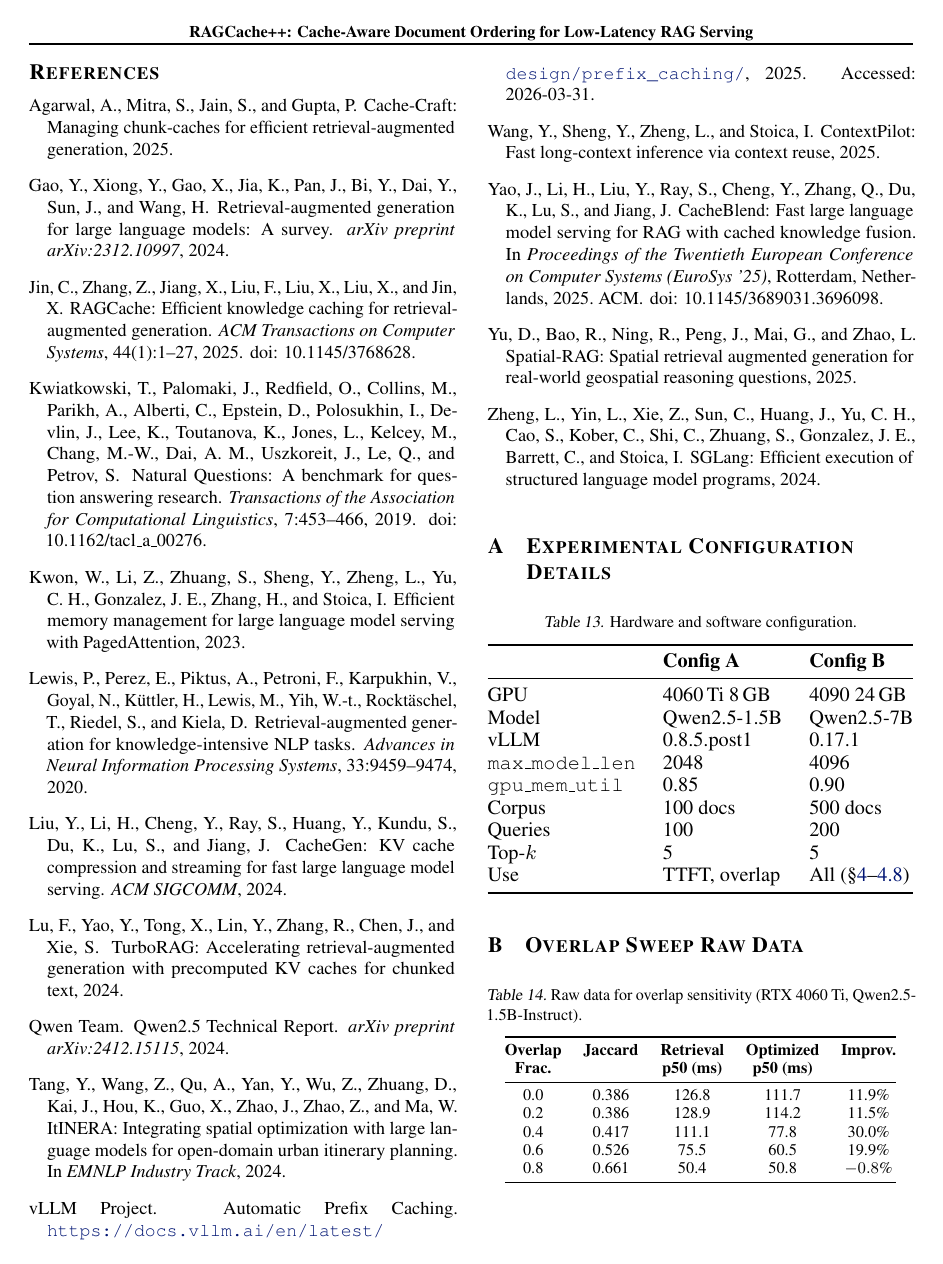
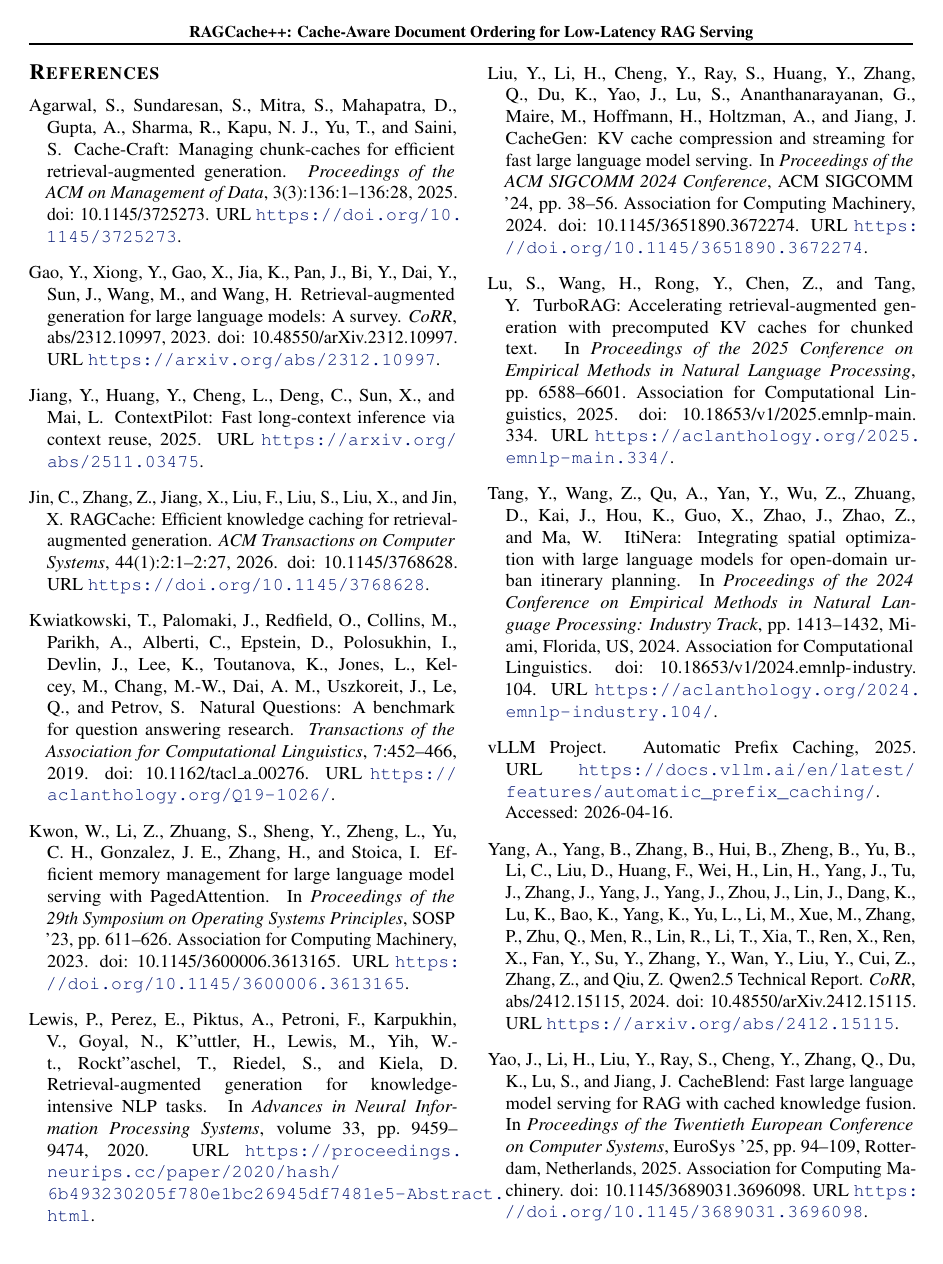
Before and after one commit to tantansir/RAGCachePlusPlus, a LaTeX paper (paper/paper.tex, which reads paper/references.bib): page 14 of 15. Compiled offline with pdfLaTeX.

Commit message:
Replace references.bib with corrected version
Key improvements over old references:
- PagedAttention: @misc arXiv -> @inproceedings SOSP'23 with DOI
- SGLang: @misc arXiv -> @inproceedings NeurIPS 2024
- RAG (Lewis): @article -> @inproceedings NeurIPS 2020
- Cache-Craft: @misc -> @article PACMMOD with DOI
- TurboRAG: @misc -> @inproceedings EMNLP 2025 with DOI
- RAGCache: year 2025 -> 2026 (correct publication year)
- Qwen2.5 TR: full author list added
- All entries: DOIs and URLs added where available
- filecontents block in paper.tex synced with references.bib

Co-Authored-By: Claude Opus 4.6 (1M context) <noreply@anthropic.com>

```diff
--- a/paper/paper.tex
+++ b/paper/paper.tex
@@ -8,36 +8,31 @@
   title     = {{RAGCache}: Efficient Knowledge Caching for Retrieval-Augmented Generation},
   journal   = {ACM Transactions on Computer Systems},
-  year      = {2025},
+  year      = {2026},
   volume    = {44},
   number    = {1},
-  pages     = {1--27},
-  publisher = {Association for Computing Machinery},
+  articleno = {2},
+  pages     = {2:1--2:27},
   doi       = {10.1145/3768628}
 }
-
 @inproceedings{yao2025cacheblend,
   author    = {Yao, Jiayi and Li, Hanchen and Liu, Yuhan and Ray, Siddhant and Cheng, Yihua and Zhang, Qizheng and Du, Kuntai and Lu, Shan and Jiang, Junchen},
   title     = {{CacheBlend}: Fast Large Language Model Serving for {RAG} with Cached Knowledge Fusion},
-  booktitle = {Proceedings of the Twentieth European Conference on Computer Systems (EuroSys~'25)},
+  booktitle = {Proceedings of the Twentieth European Conference on Computer Systems},
+  series    = {EuroSys '25},
   year      = {2025},
+  address   = {Rotterdam, Netherlands},
   pages     = {94--109},
-  address   = {Rotterdam, Netherlands},
-  publisher = {ACM},
+  publisher = {Association for Computing Machinery},
   doi       = {10.1145/3689031.3696098}
 }
-
-@misc{kwon2023pagedattention,
-  author        = {Kwon, Woosuk and Li, Zhuohan and Zhuang, Siyuan and Sheng, Ying and Zheng, Lianmin and Yu, Cody Hao and Gonzalez, Joseph E. and Zhang, Hao and Stoica, Ion},
-  title         = {Efficient Memory Management for Large Language Model Serving with {PagedAttention}},
-  year          = {2023},
-  archivePrefix = {arXiv},
-  eprint        = {2309.06180}
+@inproceedings{kwon2023pagedattention,
+  author    = {Kwon, Woosuk and Li, Zhuohan and Zhuang, Siyuan and Sheng, Ying and Zheng, Lianmin and Yu, Cody Hao and Gonzalez, Joseph E. and Zhang, Hao and Stoica, Ion},
+  title     = {Efficient Memory Management for Large Language Model Serving with {PagedAttention}},
+  booktitle = {Proceedings of the 29th Symposium on Operating Systems Principles},
+  series    = {SOSP '23},
+  year      = {2023},
+  pages     = {611--626},
+  publisher = {Association for Computing Machinery},
+  doi       = {10.1145/3600006.3613165}
 }
-
-@misc{zheng2024sglang,
-  author        = {Zheng, Lianmin and Yin, Liangsheng and Xie, Zhiqiang and Sun, Chuyue and Huang, Jeff and Yu, Cody Hao and Cao, Shiyi and Kozyrakis, Christos and Stoica, Ion and Gonzalez, Joseph E. and Barrett, Clark and Sheng, Ying},
-  title         = {{SGLang}: Efficient Execution of Structured Language Model Programs},
-  year          = {2024},
-  archivePrefix = {arXiv},
-  eprint        = {2312.07104},
-  doi           = {10.48550/arXiv.2312.07104}
+@inproceedings{zheng2024sglang,
@@ -46,7 +44 @@
-@article{lewis2020rag,
-  author  = {Lewis, Patrick and Perez, Ethan and Piktus, Aleksandra and Petroni, Fabio and Karpukhin, Vladimir and Goyal, Naman and K{\"u}ttler, Heinrich and Lewis, Mike and Yih, Wen-tau and Rockt{\"a}schel, Tim and Riedel, Sebastian and Kiela, Douwe},
-  title   = {Retrieval-Augmented Generation for Knowledge-Intensive {NLP} Tasks},
-  journal = {Advances in Neural Information Processing Systems},
-  year    = {2020},
-  volume  = {33},
-  pages   = {9459--9474}
+@inproceedings{lewis2020rag,
@@ -53,26 +48,23 @@
+  volume    = {33},
+  year      = {2020},
+  pages     = {9459--9474}
 }
-
 @inproceedings{yang2018hotpotqa,
-  author    = {Yang, Zhilin and Qi, Peng and Zhang, Saizheng and Bengio, Yoshua and Cohen, William W. and Salakhutdinov, Ruslan and Manning, Christopher D.},
+  author    = {Yang, Zhilin and Qi, Peng and Zhang, Saizheng and Bengio, Yoshua and Cohen, William and Salakhutdinov, Ruslan and Manning, Christopher D.},
   title     = {{HotpotQA}: A Dataset for Diverse, Explainable Multi-hop Question Answering},
   booktitle = {Proceedings of the 2018 Conference on Empirical Methods in Natural Language Processing},
   year      = {2018},
+  address   = {Brussels, Belgium},
+  publisher = {Association for Computational Linguistics},
   pages     = {2369--2380},
-  address   = {Brussels, Belgium},
-  publisher = {Association for Computational Linguistics}
+  doi       = {10.18653/v1/D18-1259}
 }
-
 @article{gao2024ragsurvey,
   author  = {Gao, Yunfan and Xiong, Yun and Gao, Xinyu and Jia, Kangxiang and Pan, Jinliu and Bi, Yuxi and Dai, Yi and Sun, Jiawei and Wang, Meng and Wang, Haofen},
   title   = {Retrieval-Augmented Generation for Large Language Models: A Survey},
-  journal = {arXiv preprint arXiv:2312.10997},
-  year    = {2024},
+  journal = {CoRR},
+  volume  = {abs/2312.10997},
+  year    = {2023},
   doi     = {10.48550/arXiv.2312.10997}
 }
-
 @article{qwen25tr,
-  author        = {{Qwen Team}},
-  title         = {{Qwen2.5 Technical Report}},
-  journal       = {arXiv preprint arXiv:2412.15115},
-  year          = {2024},
-  archivePrefix = {arXiv},
@@ -80,11 +73,14 @@
+  journal = {CoRR},
+  volume  = {abs/2412.15115},
+  year    = {2024},
+  doi     = {10.48550/arXiv.2412.15115}
 }
-
 @misc{yu2025spatialrag,
   author        = {Yu, Dazhou and Bao, Riyang and Ning, Ruiyu and Peng, Jinghong and Mai, Gengchen and Zhao, Liang},
   title         = {{Spatial-RAG}: Spatial Retrieval Augmented Generation for Real-World Geospatial Reasoning Questions},
   year          = {2025},
   archivePrefix = {arXiv},
-  eprint        = {2502.18470}
+  eprint        = {2502.18470},
+  doi           = {10.48550/arXiv.2502.18470}
 }
-
 @inproceedings{tang2024itinera,
@@ -91,7 +88,5 @@
   title     = {{ItiNera}: Integrating Spatial Optimization with Large Language Models for Open-domain Urban Itinerary Planning},
-  author    = {Tang, Yihong and Wang, Zhaokai and Qu, Ao and Yan, Yihao and Wu, Zhaofeng and Zhuang, Dingyi and Kai, Jushi and Hou, Kebing and Guo, Xiaotong and Zhao, Jinhua and Zhao, Zhan and Ma, Wei},
   booktitle = {Proceedings of the 2024 Conference on Empirical Methods in Natural Language Processing: Industry Track},
   year      = {2024},
-  pages     = {1413--1432},
   address   = {Miami, Florida, US},
   publisher = {Association for Computational Linguistics},
@@ -98,6 +94,5 @@
   doi       = {10.18653/v1/2024.emnlp-industry.104}
 }
-
 @inproceedings{lmcache2024,
   author    = {Liu, Yuhan and Li, Hanchen and Cheng, Yihua and Ray, Siddhant and Huang, Yuyang and Zhang, Qizheng and Du, Kuntai and Yao, Jiayi and Lu, Shan and Ananthanarayanan, Ganesh and Maire, Michael and Hoffmann, Henry and Holtzman, Ari and Jiang, Junchen},
   title     = {{CacheGen}: {KV} Cache Compression and Streaming for Fast Large Language Model Serving},
@@ -105,9 +101,6 @@
   year      = {2024},
   pages     = {38--56},
+  publisher = {Association for Computing Machinery},
   doi       = {10.1145/3651890.3672274}
 }
-
 @misc{vllm_apc,
-  author       = {{vLLM Project}},
-  title        = {{Automatic Prefix Caching}},
-  year         = {2025},
@@ -115,0 +109,2 @@
+  year   = {2025},
+  url    = {https://docs.vllm.ai/en/latest/features/automatic_prefix_caching/},
@@ -117,0 +116,16 @@
+  journal   = {Proceedings of the ACM on Management of Data},
+  year      = {2025},
+  volume    = {3},
+  number    = {3},
+  articleno = {136},
+  pages     = {136:1--136:28},
+  doi       = {10.1145/3725273}
+}
+@inproceedings{turborag2024,
+  author    = {Lu, Songshuo and Wang, Hua and Rong, Yutian and Chen, Zhi and Tang, Yaohua},
+  title     = {{TurboRAG}: Accelerating Retrieval-Augmented Generation with Precomputed {KV} Caches for Chunked Text},
+  booktitle = {Proceedings of the 2025 Conference on Empirical Methods in Natural Language Processing},
+  year      = {2025},
+  pages     = {6588--6601},
+  publisher = {Association for Computational Linguistics},
+  doi       = {10.18653/v1/2025.emnlp-main.334}
@@ -118,8 +136,10 @@
+  year          = {2025},
+  archivePrefix = {arXiv},
+  eprint        = {2511.03475},
+  doi           = {10.48550/arXiv.2511.03475}
+}
 @article{kwiatkowski2019nq,
-  author  = {Kwiatkowski, Tom and Palomaki, Jennimaria and Redfield, Olivia and Collins, Michael and Parikh, Ankur and Alberti, Chris and Epstein, Danielle and Polosukhin, Illia and Devlin, Jacob and Lee, Kenton and Toutanova, Kristina and Jones, Llion and Kelcey, Matthew and Chang, Ming-Wei and Dai, Andrew M. and Uszkoreit, Jakob and Le, Quoc and Petrov, Slav},
-  title   = {{Natural Questions}: A Benchmark for Question Answering Research},
-  journal = {Transactions of the Association for Computational Linguistics},
-  year    = {2019},
-  volume  = {7},
-  pages   = {453--466},
-  doi     = {10.1162/tacl_a_00276}
+  author    = {Kwiatkowski, Tom and Palomaki, Jennimaria and Redfield, Olivia and Collins, Michael and Parikh, Ankur and Alberti, Chris and Epstein, Danielle and Polosukhin, Illia and Devlin, Jacob and Lee, Kenton and Toutanova, Kristina and Jones, Llion and Kelcey, Matthew and Chang, Ming-Wei and Dai, Andrew M. and Uszkoreit, Jakob and Le, Quoc and Petrov, Slav},
+  title     = {{Natural Questions}: A Benchmark for Question Answering Research},
+  journal   = {Transactions of the Association for Computational Linguistics},
+  volume    = {7},
--- a/paper/references.bib
+++ b/paper/references.bib
@@ -3,34 +3,37 @@
   title     = {{RAGCache}: Efficient Knowledge Caching for Retrieval-Augmented Generation},
   journal   = {ACM Transactions on Computer Systems},
-  year      = {2025},
+  year      = {2026},
   volume    = {44},
   number    = {1},
-  pages     = {1--27},
-  publisher = {Association for Computing Machinery},
-  doi       = {10.1145/3768628}
+  articleno = {2},
+  pages     = {2:1--2:27},
+  doi       = {10.1145/3768628},
+  url       = {https://doi.org/10.1145/3768628}
 }
 
 @inproceedings{yao2025cacheblend,
   author    = {Yao, Jiayi and Li, Hanchen and Liu, Yuhan and Ray, Siddhant and Cheng, Yihua and Zhang, Qizheng and Du, Kuntai and Lu, Shan and Jiang, Junchen},
   title     = {{CacheBlend}: Fast Large Language Model Serving for {RAG} with Cached Knowledge Fusion},
-  booktitle = {Proceedings of the Twentieth European Conference on Computer Systems (EuroSys~'25)},
+  booktitle = {Proceedings of the Twentieth European Conference on Computer Systems},
+  series    = {EuroSys '25},
   year      = {2025},
   address   = {Rotterdam, Netherlands},
-  publisher = {ACM},
-  doi       = {10.1145/3689031.3696098}
+  pages     = {94--109},
+  publisher = {Association for Computing Machinery},
+  doi       = {10.1145/3689031.3696098},
+  url       = {https://doi.org/10.1145/3689031.3696098}
 }
 
-@misc{kwon2023pagedattention,
-  author        = {Kwon, Woosuk and Li, Zhuohan and Zhuang, Siyuan and Sheng, Ying and Zheng, Lianmin and Yu, Cody Hao and Gonzalez, Joseph E. and Zhang, Hao and Stoica, Ion},
-  title         = {Efficient Memory Management for Large Language Model Serving with {PagedAttention}},
-  year          = {2023},
-  archivePrefix = {arXiv},
-  eprint        = {2309.06180}
+@inproceedings{kwon2023pagedattention,
+  author    = {Kwon, Woosuk and Li, Zhuohan and Zhuang, Siyuan and Sheng, Ying and Zheng, Lianmin and Yu, Cody Hao and Gonzalez, Joseph E. and Zhang, Hao and Stoica, Ion},
+  title     = {Efficient Memory Management for Large Language Model Serving with {PagedAttention}},
+  booktitle = {Proceedings of the 29th Symposium on Operating Systems Principles},
+  series    = {SOSP '23},
+  year      = {2023},
+  pages     = {611--626},
+  publisher = {Association for Computing Machinery},
+  doi       = {10.1145/3600006.3613165},
+  url       = {https://doi.org/10.1145/3600006.3613165}
 }
 
-@misc{zheng2024sglang,
-  author        = {Zheng, Lianmin and Yin, Liangsheng and Xie, Zhiqiang and Sun, Chuyue and Huang, Jeff and Yu, Cody Hao and Cao, Shiyi and Kober, Christos and Shi, Cedric and Zhuang, Siyuan and Gonzalez, Joseph E. and Barrett, Clark and Stoica, Ion},
-  title         = {{SGLang}: Efficient Execution of Structured Language Model Programs},
-  year          = {2024},
-  archivePrefix = {arXiv},
-  eprint        = {2312.07104}
+@inproceedings{zheng2024sglang,
@@ -36,0 +43 @@
+  year      = {2024},
@@ -41,5 +47 @@
-  title   = {Retrieval-Augmented Generation for Knowledge-Intensive {NLP} Tasks},
-  journal = {Advances in Neural Information Processing Systems},
-  year    = {2020},
-  volume  = {33},
-  pages   = {9459--9474}
+@inproceedings{lewis2020rag,
@@ -46,3 +51,7 @@
+  volume    = {33},
+  year      = {2020},
+  pages     = {9459--9474},
+  url       = {https://proceedings.neurips.cc/paper/2020/hash/6b493230205f780e1bc26945df7481e5-Abstract.html}
 }
 
 @inproceedings{yang2018hotpotqa,
@@ -50 +59,8 @@
   title     = {{HotpotQA}: A Dataset for Diverse, Explainable Multi-hop Question Answering},
+  booktitle = {Proceedings of the 2018 Conference on Empirical Methods in Natural Language Processing},
+  year      = {2018},
+  address   = {Brussels, Belgium},
+  publisher = {Association for Computational Linguistics},
+  pages     = {2369--2380},
+  doi       = {10.18653/v1/D18-1259},
+  url       = {https://aclanthology.org/D18-1259/}
@@ -53,10 +67,13 @@
 }
 
 @article{gao2024ragsurvey,
-  author  = {Gao, Yunfan and Xiong, Yun and Gao, Xinyu and Jia, Kangxiang and Pan, Jinliu and Bi, Yuxi and Dai, Yi and Sun, Jiawei and Wang, Haofen},
+  author  = {Gao, Yunfan and Xiong, Yun and Gao, Xinyu and Jia, Kangxiang and Pan, Jinliu and Bi, Yuxi and Dai, Yi and Sun, Jiawei and Wang, Meng and Wang, Haofen},
   title   = {Retrieval-Augmented Generation for Large Language Models: A Survey},
-  journal = {arXiv preprint arXiv:2312.10997},
-  year    = {2024}
+  journal = {CoRR},
+  volume  = {abs/2312.10997},
+  year    = {2023},
+  doi     = {10.48550/arXiv.2312.10997},
+  url     = {https://arxiv.org/abs/2312.10997}
 }
 
 @misc{qwen2.5,
@@ -71,24 +88,33 @@
   title         = {{Spatial-RAG}: Spatial Retrieval Augmented Generation for Real-World Geospatial Reasoning Questions},
   year          = {2025},
   archivePrefix = {arXiv},
-  eprint        = {2502.18470}
+  eprint        = {2502.18470},
+  doi           = {10.48550/arXiv.2502.18470},
+  url           = {https://arxiv.org/abs/2502.18470}
 }
 
 @inproceedings{tang2024itinera,
-  title     = {{ItINERA}: Integrating Spatial Optimization with Large Language Models for Open-domain Urban Itinerary Planning},
   author    = {Tang, Yihong and Wang, Zhaokai and Qu, Ao and Yan, Yihao and Wu, Zhaofeng and Zhuang, Dingyi and Kai, Jushi and Hou, Kebing and Guo, Xiaotong and Zhao, Jinhua and Zhao, Zhan and Ma, Wei},
-  booktitle = {EMNLP Industry Track},
-  year      = {2024}
+  title     = {{ItiNera}: Integrating Spatial Optimization with Large Language Models for Open-domain Urban Itinerary Planning},
+  booktitle = {Proceedings of the 2024 Conference on Empirical Methods in Natural Language Processing: Industry Track},
+  year      = {2024},
+  address   = {Miami, Florida, US},
+  publisher = {Association for Computational Linguistics},
+  pages     = {1413--1432},
+  doi       = {10.18653/v1/2024.emnlp-industry.104},
+  url       = {https://aclanthology.org/2024.emnlp-industry.104/}
 }
 
-@article{lmcache2024,
-  author  = {Yuhan Liu and Hanchen Li and Yihua Cheng and Siddhant Ray and Yuyang Huang and Souvik Kundu and Kuntai Du and Shan Lu and Junchen Jiang},
-  title   = {{CacheGen}: {KV} Cache Compression and Streaming for Fast Large Language Model Serving},
-  journal = {ACM SIGCOMM},
-  year    = {2024}
+@inproceedings{lmcache2024,
+  author    = {Liu, Yuhan and Li, Hanchen and Cheng, Yihua and Ray, Siddhant and Huang, Yuyang and Zhang, Qizheng and Du, Kuntai and Yao, Jiayi and Lu, Shan and Ananthanarayanan, Ganesh and Maire, Michael and Hoffmann, Henry and Holtzman, Ari and Jiang, Junchen},
+  title     = {{CacheGen}: {KV} Cache Compression and Streaming for Fast Large Language Model Serving},
+  booktitle = {Proceedings of the ACM SIGCOMM 2024 Conference},
+  series    = {ACM SIGCOMM '24},
+  year      = {2024},
+  pages     = {38--56},
+  publisher = {Association for Computing Machinery},
+  doi       = {10.1145/3651890.3672274},
+  url       = {https://doi.org/10.1145/3651890.3672274}
 }
 
 @misc{vllm_apc,
-  author       = {{vLLM Project}},
-  title        = {{Automatic Prefix Caching}},
-  year         = {2025},
@@ -96,0 +123,2 @@
+  year   = {2025},
+  url    = {https://docs.vllm.ai/en/latest/features/automatic_prefix_caching/},
@@ -101,16 +128,25 @@
-  title         = {{Cache-Craft}: Managing Chunk-Caches for Efficient Retrieval-Augmented Generation},
-  year          = {2025},
-  archivePrefix = {arXiv},
-  eprint        = {2502.15734},
-  doi           = {10.1145/3725273}
+@article{cachecraft2025,
+  author    = {Agarwal, Shubham and Sundaresan, Sai and Mitra, Subrata and Mahapatra, Debabrata and Gupta, Archit and Sharma, Rounak and Kapu, Nirmal Joshua and Yu, Tong and Saini, Shiv},
+  title     = {{Cache-Craft}: Managing Chunk-Caches for Efficient Retrieval-Augmented Generation},
+  journal   = {Proceedings of the ACM on Management of Data},
+  year      = {2025},
+  volume    = {3},
+  number    = {3},
+  articleno = {136},
+  pages     = {136:1--136:28},
+  doi       = {10.1145/3725273},
+  url       = {https://doi.org/10.1145/3725273}
 }
 
-@misc{turborag2024,
-  author        = {Lu, Feifei and Yao, Yuhao and Tong, Xin and Lin, Yuekui and Zhang, Rongwei and Chen, Jialong and Xie, Shuai},
-  title         = {{TurboRAG}: Accelerating Retrieval-Augmented Generation with Precomputed {KV} Caches for Chunked Text},
-  year          = {2024},
-  archivePrefix = {arXiv},
-  eprint        = {2410.07590}
+@inproceedings{turborag2024,
+  author    = {Lu, Songshuo and Wang, Hua and Rong, Yutian and Chen, Zhi and Tang, Yaohua},
+  title     = {{TurboRAG}: Accelerating Retrieval-Augmented Generation with Precomputed {KV} Caches for Chunked Text},
+  booktitle = {Proceedings of the 2025 Conference on Empirical Methods in Natural Language Processing},
+  year      = {2025},
+  pages     = {6588--6601},
+  publisher = {Association for Computational Linguistics},
+  doi       = {10.18653/v1/2025.emnlp-main.334},
+  url       = {https://aclanthology.org/2025.emnlp-main.334/}
 }
 
 @misc{contextpilot2025,
@@ -122,7 +158,5 @@
+  doi           = {10.48550/arXiv.2511.03475},
+  url           = {https://arxiv.org/abs/2511.03475}
 }
 
 @article{qwen25tr,
-  author        = {{Qwen Team}},
-  title         = {{Qwen2.5 Technical Report}},
-  journal       = {arXiv preprint arXiv:2412.15115},
-  year          = {2024},
@@ -131,10 +164,14 @@
+  title   = {{Qwen2.5 Technical Report}},
+  journal = {CoRR},
+  volume  = {abs/2412.15115},
+  year    = {2024},
+  doi     = {10.48550/arXiv.2412.15115},
+  url     = {https://arxiv.org/abs/2412.15115}
 }
 
 @article{kwiatkowski2019nq,
-  author  = {Kwiatkowski, Tom and Palomaki, Jennimaria and Redfield, Olivia and Collins, Michael and Parikh, Ankur and Alberti, Chris and Epstein, Danielle and Polosukhin, Illia and Devlin, Jacob and Lee, Kenton and Toutanova, Kristina and Jones, Llion and Kelcey, Matthew and Chang, Ming-Wei and Dai, Andrew M. and Uszkoreit, Jakob and Le, Quoc and Petrov, Slav},
-  title   = {{Natural Questions}: A Benchmark for Question Answering Research},
-  journal = {Transactions of the Association for Computational Linguistics},
-  year    = {2019},
-  volume  = {7},
-  pages   = {453--466},
-  doi     = {10.1162/tacl_a_00276}
+  author    = {Kwiatkowski, Tom and Palomaki, Jennimaria and Redfield, Olivia and Collins, Michael and Parikh, Ankur and Alberti, Chris and Epstein, Danielle and Polosukhin, Illia and Devlin, Jacob and Lee, Kenton and Toutanova, Kristina and Jones, Llion and Kelcey, Matthew and Chang, Ming-Wei and Dai, Andrew M. and Uszkoreit, Jakob and Le, Quoc and Petrov, Slav},
+  title     = {{Natural Questions}: A Benchmark for Question Answering Research},
+  journal   = {Transactions of the Association for Computational Linguistics},
+  volume    = {7},
+  year      = {2019},
@@ -141 +182,2 @@
+  url       = {https://aclanthology.org/Q19-1026/}
 }
```
Also changed, not shown: paper/paper.pdf, paper/paper.tex (34 more changed lines), paper/references.bib (33 more changed lines).
